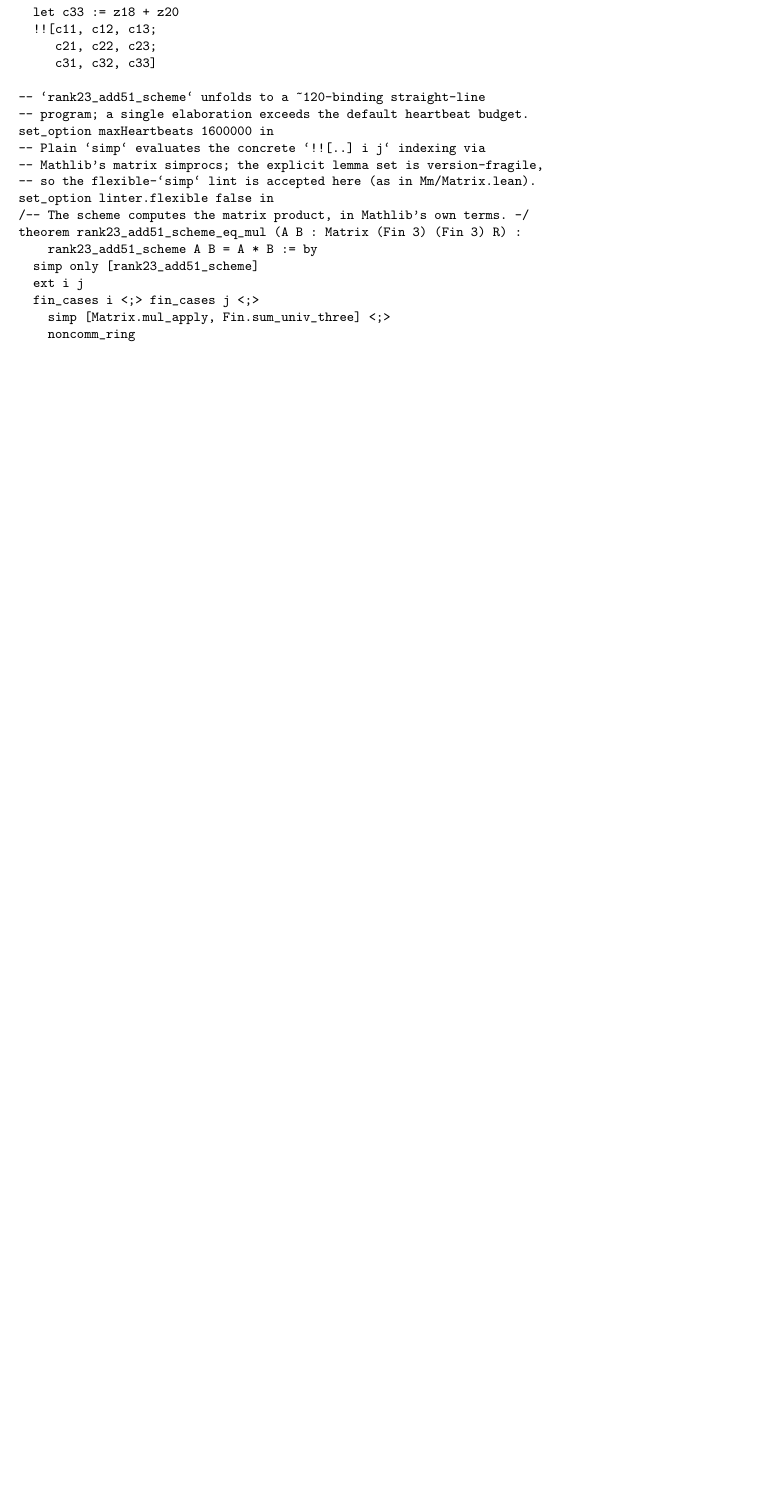
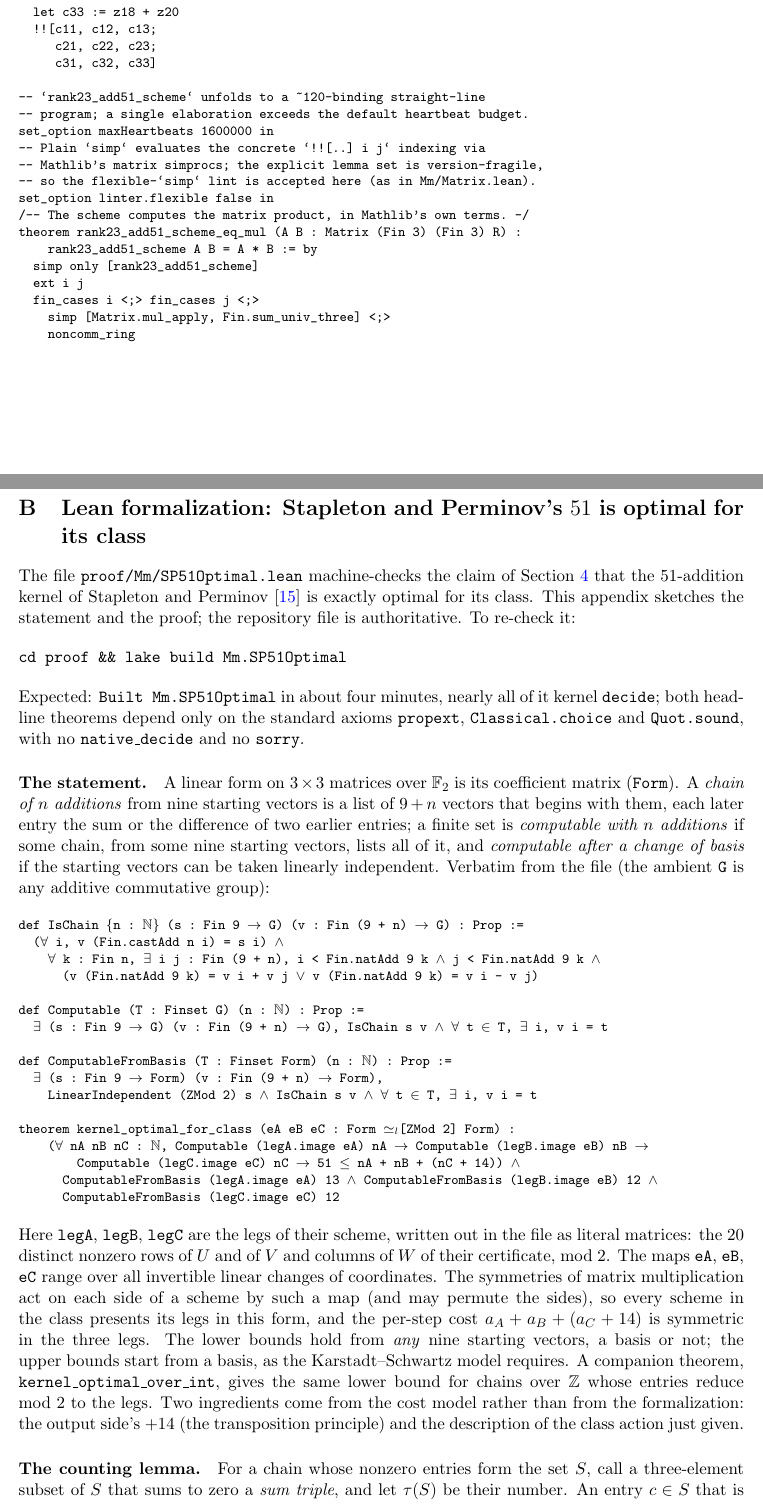
Before and after one commit to gsidebottom/logic, a LaTeX paper (doc/matmul_3x3_rank23_add51.tex, which reads doc/matmul_3x3_rank23_add51_appendixB.tex): part of page 12 of 12 before the commit and two parts of pages 12 and 13 of 14 after it, the two joined at a grey line, cut so that both start at the same text, the shorter picture padded with empty space. Compiled offline with pdfLaTeX.

Commit message:
doc: ks51 paper -- Appendix A titled by its result; new Appendix B sketches kernel_optimal_for_class
Appendix A is now "Lean formalization: our 51-addition scheme computes
AB". New Appendix B, "Lean formalization: Stapleton and Perminov's 51 is
optimal for its class": how to re-check (lake build Mm.SP51Optimal, ~4
min, standard axioms, no native_decide); the definitions IsChain,
Computable, ComputableFromBasis and the statement of
kernel_optimal_for_class verbatim (extracted by
matmul/mk_sp51opt_appendix.py into an alltt block, Lean's symbols as
math); what each part means and what comes from the cost model (+14,
the class action); the sum-triple counting lemma; the three legs (table
of forms, triples, floors, exact costs) and the five-helper argument for
leg A; and what the kernel checks. The section 5 claim and the section
8 sentence now point to Appendix B.

Co-Authored-By: Claude Opus 5.5 <noreply@anthropic.com>

```diff
--- a/doc/matmul_3x3_rank23_add51.tex
+++ b/doc/matmul_3x3_rank23_add51.tex
@@ -3,6 +3,7 @@
 \usepackage{amsmath,amssymb,amsthm,mathtools}
 \usepackage{booktabs}
 \usepackage{verbatim}
+\usepackage{alltt}
 \usepackage[colorlinks=true,linkcolor=blue,citecolor=blue,urlcolor=blue]{hyperref}
 \hypersetup{pdftitle={51 Additions per Recursive Step for Rank-23 3x3 Matrix Multiplication},pdfauthor={Greg Sidebottom}}
 \newtheorem{theorem}{Theorem}[section]
@@ -719,3 +721,58 @@ below.  The ambient context is
 \verbatiminput{matmul_3x3_rank23_add51_appendix.txt}
 }
 
+\section{Lean formalization: Stapleton and Perminov's $51$ is optimal for its class}\label{app:optimal}
+
+The file \texttt{proof/Mm/SP51Optimal.lean} machine-checks the claim of
+Section~\ref{sec:result} that the $51$-addition kernel of
+Stapleton and Perminov~\cite{SP26} is exactly optimal for its class.
+This appendix sketches the statement and the proof; the repository file
+is authoritative.  To re-check it:
+
+\begin{verbatim}
+cd proof && lake build Mm.SP51Optimal
+\end{verbatim}
+
+\noindent
+Expected: \texttt{Built Mm.SP51Optimal} in about four minutes, nearly
+all of it kernel \texttt{decide}; both headline theorems depend only on
+the standard axioms \texttt{propext}, \texttt{Classical.choice} and
+\texttt{Quot.sound}, with no \texttt{native\_decide} and no
+\texttt{sorry}.
+
+\paragraph{The statement.}  A linear form on $3\times3$ matrices over
+$\F_2$ is its coefficient matrix (\texttt{Form}).  A \emph{chain of $n$
+additions} from nine starting vectors is a list of $9+n$ vectors that
+begins with them, each later entry the sum or the difference of two
+earlier entries; a finite set is \emph{computable with $n$ additions} if
+some chain, from some nine starting vectors, lists all of it, and
+\emph{computable after a change of basis} if the starting vectors can be
+taken linearly independent.  Verbatim from the file (the ambient
+\texttt{G} is any additive commutative group):
+
+{\footnotesize
+\input{matmul_3x3_rank23_add51_appendixB.tex}
+}
+
+\noindent
+Here \texttt{legA}, \texttt{legB}, \texttt{legC} are the legs of their
+scheme, written out in the file as literal matrices: the $20$ distinct
+nonzero rows of $U$ and of $V$ and columns of $W$ of their certificate,
+mod~$2$.  The maps \texttt{eA}, \texttt{eB}, \texttt{eC} range over all
+invertible linear changes of coordinates.  The symmetries of matrix
+multiplication act on each side of a scheme by such a map (and may
+permute the sides), so every scheme in the class presents its legs in
+this form, and the per-step cost $a_A + a_B + (a_C + 14)$ is symmetric
+in the three legs.  The lower bounds hold from \emph{any} nine starting
+vectors, a basis or not; the upper bounds start from a basis, as the
+Karstadt--Schwartz model requires.  A companion theorem,
+\texttt{kernel\_optimal\_over\_int}, gives the same lower bound for chains
+over $\Z$ whose entries reduce mod~$2$ to the legs.  Two ingredients come
+from the cost model rather than from the formalization: the output
+side's $+14$ (the transposition principle) and the description of the
+class action just given.
+
+\paragraph{The counting lemma.}  For a chain whose nonzero entries form
+the set $S$, call a three-element subset of $S$ that sums to zero a
+\emph{sum triple}, and let $\tau(S)$ be their number.  An entry $c\in S$
+that is not a starting vector is first listed as $c=a\pm b$ with $a$ and
@@ -721,0 +784 @@ below.  The ambient context is
+  |S| \le 9 + \tau(S),
--- /dev/null
+++ b/doc/matmul_3x3_rank23_add51_appendixB.tex
@@ -0,0 +1,19 @@
+\begin{alltt}
+def IsChain \{n : \(\mathbb{N}\)\} (s : Fin 9 \(\to\) G) (v : Fin (9 + n) \(\to\) G) : Prop :=
+  (\(\forall\) i, v (Fin.castAdd n i) = s i) \(\land\)
+    \(\forall\) k : Fin n, \(\exists\) i j : Fin (9 + n), i < Fin.natAdd 9 k \(\land\) j < Fin.natAdd 9 k \(\land\)
+      (v (Fin.natAdd 9 k) = v i + v j \(\lor\) v (Fin.natAdd 9 k) = v i - v j)
+
+def Computable (T : Finset G) (n : \(\mathbb{N}\)) : Prop :=
+  \(\exists\) (s : Fin 9 \(\to\) G) (v : Fin (9 + n) \(\to\) G), IsChain s v \(\land\) \(\forall\) t \(\in\) T, \(\exists\) i, v i = t
+
+def ComputableFromBasis (T : Finset Form) (n : \(\mathbb{N}\)) : Prop :=
+  \(\exists\) (s : Fin 9 \(\to\) Form) (v : Fin (9 + n) \(\to\) Form),
+    LinearIndependent (ZMod 2) s \(\land\) IsChain s v \(\land\) \(\forall\) t \(\in\) T, \(\exists\) i, v i = t
+
+theorem kernel_optimal_for_class (eA eB eC : Form \(\simeq\sb{l}\)[ZMod 2] Form) :
+    (\(\forall\) nA nB nC : \(\mathbb{N}\), Computable (legA.image eA) nA \(\to\) Computable (legB.image eB) nB \(\to\)
+        Computable (legC.image eC) nC \(\to\) 51 \(\le\) nA + nB + (nC + 14)) \(\land\)
+      ComputableFromBasis (legA.image eA) 13 \(\land\) ComputableFromBasis (legB.image eB) 12 \(\land\)
+      ComputableFromBasis (legC.image eC) 12
+\end{alltt}
```
Also changed, not shown: doc/matmul_3x3_rank23_add51.pdf, doc/matmul_3x3_rank23_add51.tex (56 more changed lines), 1 other file.
